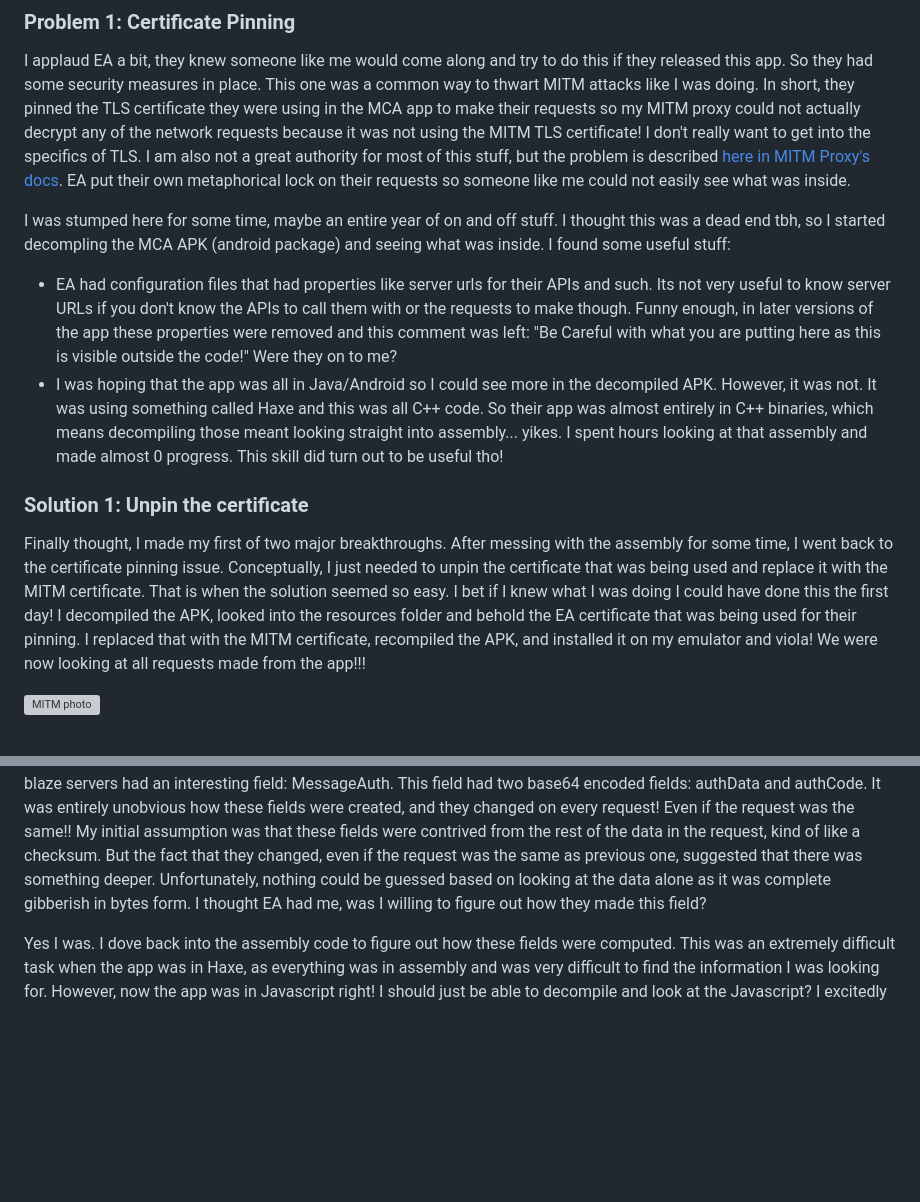
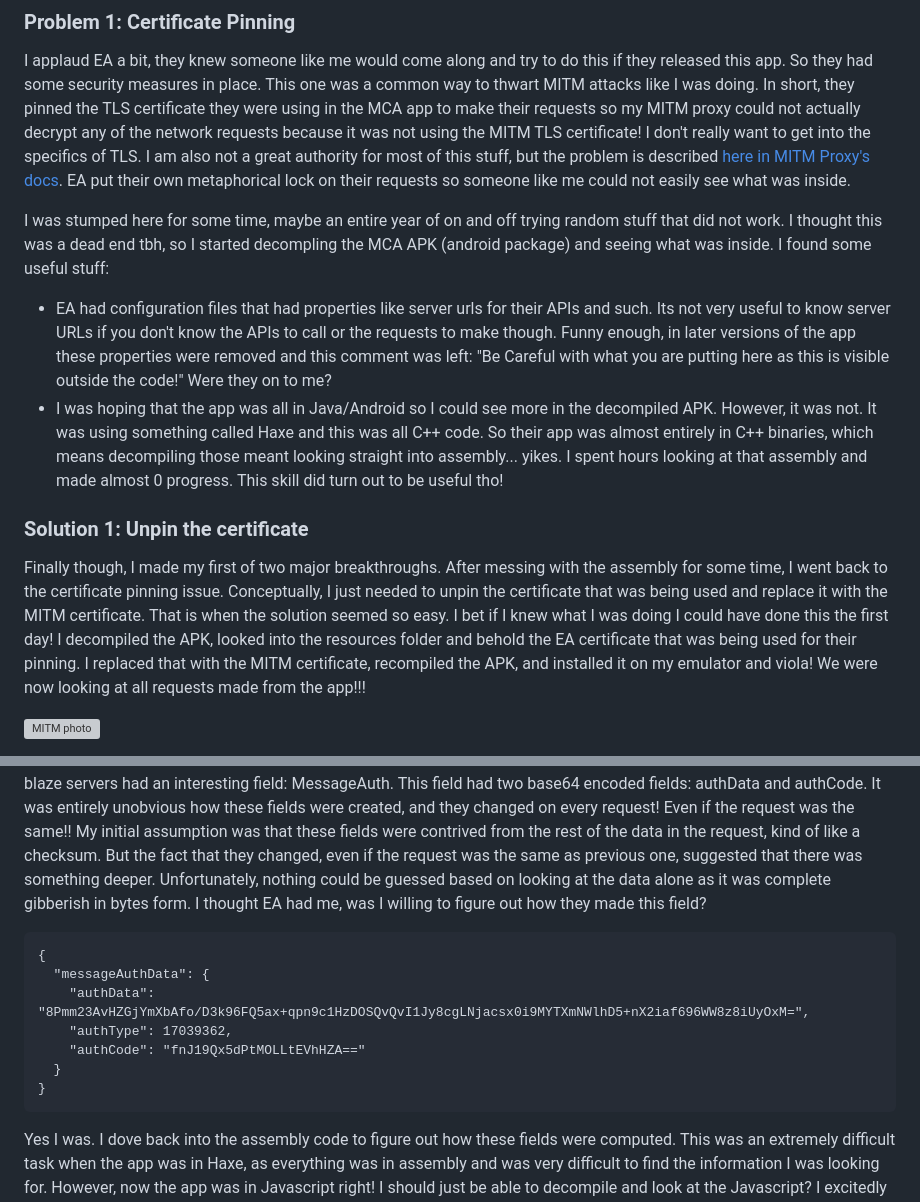
Before and after one commit to snallapa/personal-website-gatsby, a Markdown page: posts/snallabot-post.md, 2 parts joined by grey strips. GitHub-like rendering; blank space fills up the shorter version; grey boxes are pictures that could not be loaded.

Commit message:
formatting

````diff
--- a/posts/snallabot-post.md
+++ b/posts/snallabot-post.md
@@ -45,14 +48,15 @@ With some intuition, I knew that the Madden Companion App (MCA) had to be making
 
 I applaud EA a bit, they knew someone like me would come along and try to do this if they released this app. So they had some security measures in place. This one was a common way to thwart MITM attacks like I was doing. In short, they pinned the TLS certificate they were using in the MCA app to make their requests so my MITM proxy could not actually decrypt any of the network requests because it was not using the MITM TLS certificate! I don't really want to get into the specifics of TLS. I am also not a great authority for most of this stuff, but the problem is described [here in MITM Proxy's docs](https://docs.mitmproxy.org/stable/concepts-certificates/#certificate-pinning). EA put their own metaphorical lock on their requests so someone like me could not easily see what was inside.
 
-I was stumped here for some time, maybe an entire year of on and off stuff. I thought this was a dead end tbh, so I started decompling the MCA APK (android package) and seeing what was inside. I found some useful stuff:
 
-* EA had configuration files that had properties like server urls for their APIs and such. Its not very useful to know server URLs if you don't know the APIs to call them with or the requests to make though. Funny enough, in later versions of the app these properties were removed and this comment was left: "Be Careful with what you are putting here as this is visible outside the code!" Were they on to me?
+I was stumped here for some time, maybe an entire year of on and off trying random stuff that did not work. I thought this was a dead end tbh, so I started decompling the MCA APK (android package) and seeing what was inside. I found some useful stuff:
+
+* EA had configuration files that had properties like server urls for their APIs and such. Its not very useful to know server URLs if you don't know the APIs to call or the requests to make though. Funny enough, in later versions of the app these properties were removed and this comment was left: "Be Careful with what you are putting here as this is visible outside the code!" Were they on to me?
 * I was hoping that the app was all in Java/Android so I could see more in the decompiled APK. However, it was not. It was using something called Haxe and this was all C++ code. So their app was almost entirely in C++ binaries, which means decompiling those meant looking straight into assembly... yikes. I spent hours looking at that assembly and made almost 0 progress. This skill did turn out to be useful tho!
 
 ### Solution 1: Unpin the certificate
 
-Finally thought, I made my first of two major breakthroughs. After messing with the assembly for some time, I went back to the certificate pinning issue. Conceptually, I just needed to unpin the certificate that was being used and replace it with the MITM certificate. That is when the solution seemed so easy. I bet if I knew what I was doing I could have done this the first day! I decompiled the APK, looked into the resources folder and behold the EA certificate that was being used for their pinning. I replaced that with the MITM certificate, recompiled the APK, and installed it on my emulator and viola! We were now looking at all requests made from the app!!!
+Finally though, I made my first of two major breakthroughs. After messing with the assembly for some time, I went back to the certificate pinning issue. Conceptually, I just needed to unpin the certificate that was being used and replace it with the MITM certificate. That is when the solution seemed so easy. I bet if I knew what I was doing I could have done this the first day! I decompiled the APK, looked into the resources folder and behold the EA certificate that was being used for their pinning. I replaced that with the MITM certificate, recompiled the APK, and installed it on my emulator and viola! We were now looking at all requests made from the app!!!
 
 ![MITM photo](/6/mca_cracked.png)
 
@@ -66,6 +70,16 @@ Before I get into this next part, I took so long to do this whole operation that
 
 I started what I thought (foolishly?) was an easy task to replicate the entire process the MCA was doing. While it was a bit annoying, the login API calls were relatively easy. There were just many calls to make and many different tokens to keep track of. Once you login, you receive this session called a Blaze Session that will be used to retrieve Madden data from EA's Blaze Servers (what is blaze? someone from EA come chime in). This is when it got tricky... Every message sent to the blaze servers had an interesting field: MessageAuth. This field had two base64 encoded fields: authData and authCode. It was entirely unobvious how these fields were created, and they changed on every request! Even if the request was the same!! My initial assumption was that these fields were contrived from the rest of the data in the request, kind of like a checksum. But the fact that they changed, even if the request was the same as previous one, suggested that there was something deeper. Unfortunately, nothing could be guessed based on looking at the data alone as it was complete gibberish in bytes form. I thought EA had me, was I willing to figure out how they made this field?
 
+```
+{
+  "messageAuthData": {
+    "authData": "8Pmm23AvHZGjYmXbAfo/D3k96FQ5ax+qpn9c1HzDOSQvQvI1Jy8cgLNjacsx0i9MYTXmNWlhD5+nX2iaf696WW8z8iUyOxM=",
+    "authType": 17039362,
+    "authCode": "fnJ19Qx5dPtMOLLtEVhHZA=="
+  }
+}
+```
+
 Yes I was. I dove back into the assembly code to figure out how these fields were computed. This was an extremely difficult task when the app was in Haxe, as everything was in assembly and was very difficult to find the information I was looking for. However, now the app was in Javascript right! I should just be able to decompile and look at the Javascript? I excitedly started digging. Life was so much easier, the JS was so much easier to work with. Just had to put it through a prettier and it was almost like reading normal code. However, EA was again one step ahead... Everything was in Javascript, except the encryption code. They had ONE single C++ library now. It seems like this entire library was just to do the message encryption. All my excitement was gone because I realized I had to step back into what I thought I left behind: assembly code.
 
 
````
Also changed, not shown: other parts of posts/snallabot-post.md (+7 -2 lines).
